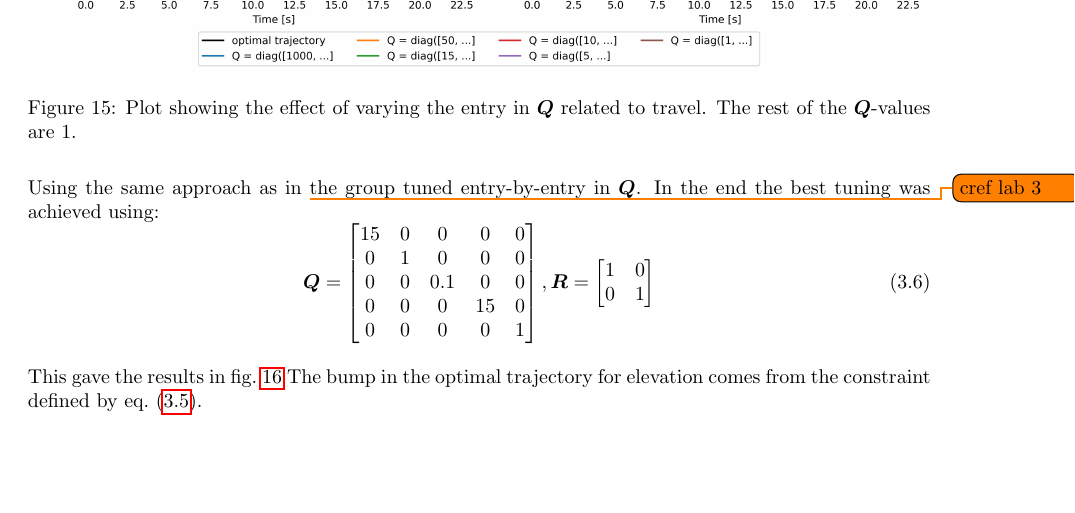
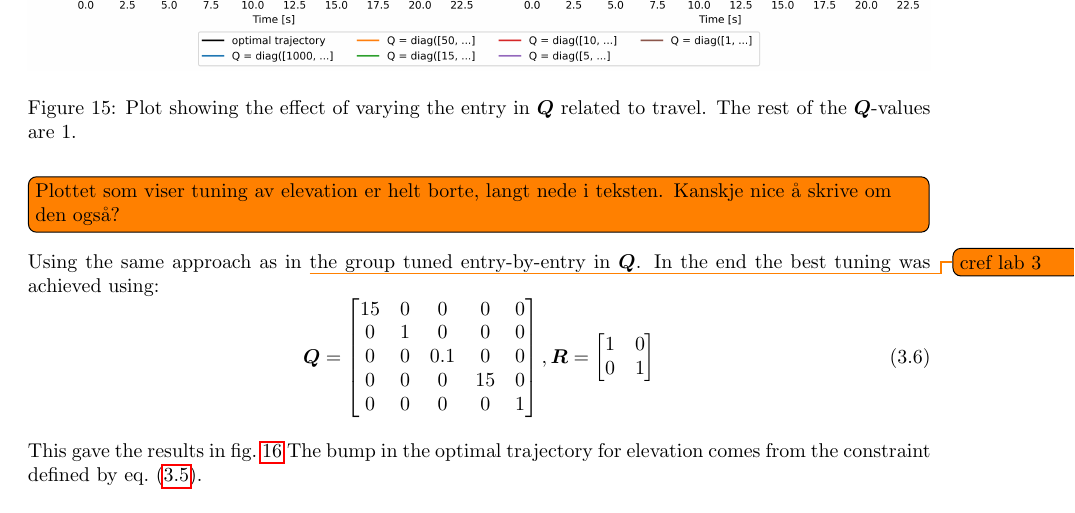
Before and after one commit to VemundRogne/OptReg, a LaTeX document (LaTeX report/main.tex, which reads LaTeX report/content/task_10_4.tex): part of page 28 of 35, cut so that both start at the same text, the shorter picture padded with empty space. Compiled offline with pdfLaTeX.

Commit message:
Add single commend in LAB4

```diff
--- a/LaTeX report/content/task_10_4.tex
+++ b/LaTeX report/content/task_10_4.tex
@@ -127,6 +127,8 @@ In the tuning process we decided to keep $ \bm R $ and $ \bm Q $ as diagonal mat
 	\label{fig:lab4_diff_Q_values}
 \end{figure}
 
+\todo[inline]{Plottet som viser tuning av elevation er helt borte, langt nede i teksten. Kanskje nice å skrive om den også?}
+
 Using the same approach as in \todo{cref lab 3 }the group tuned entry-by-entry in $ \bm Q $. In the end the best tuning was achieved using:
 \begin{equation}\label{key}
 	\bm Q = \begin{bmatrix}
```
